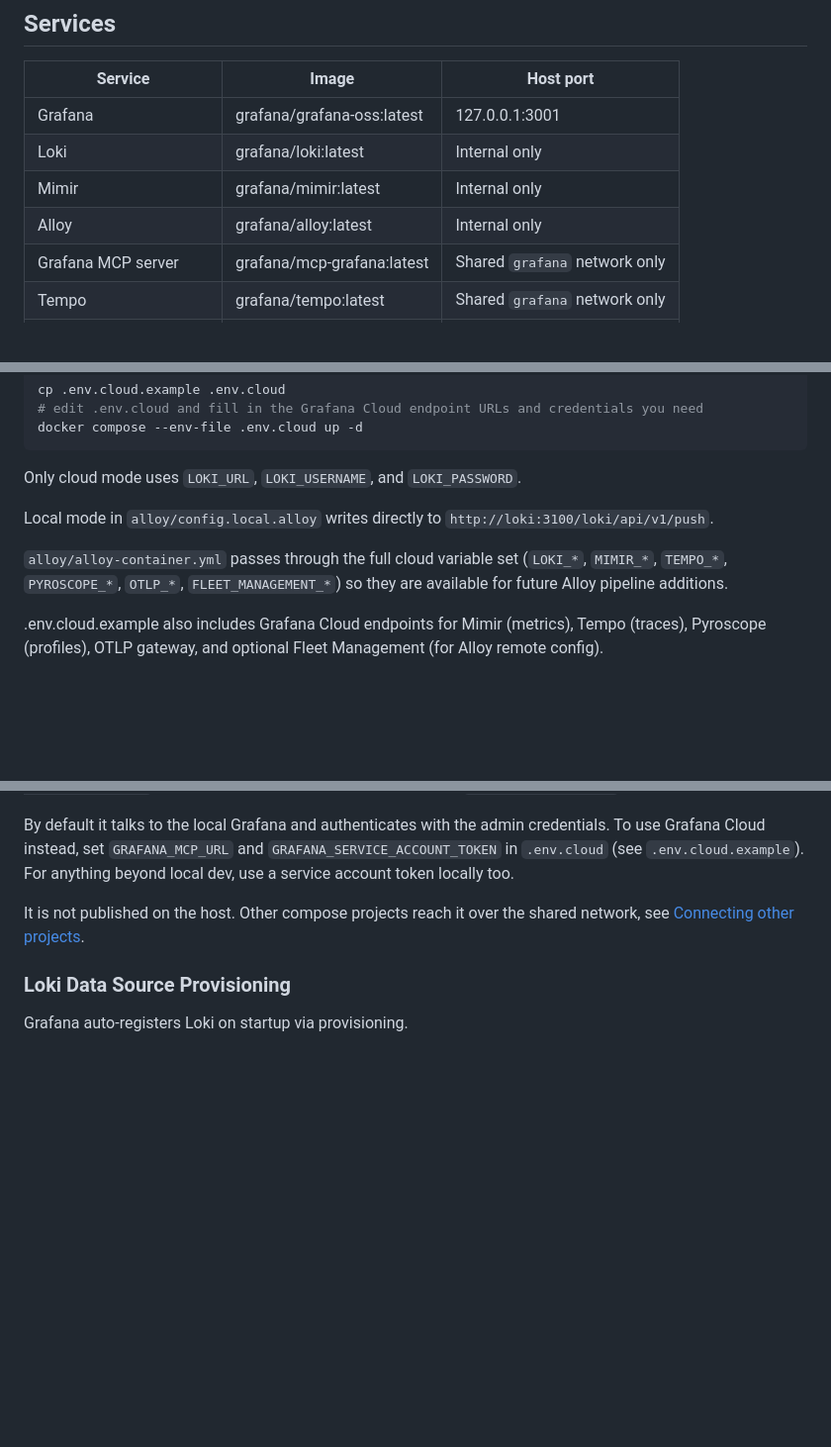
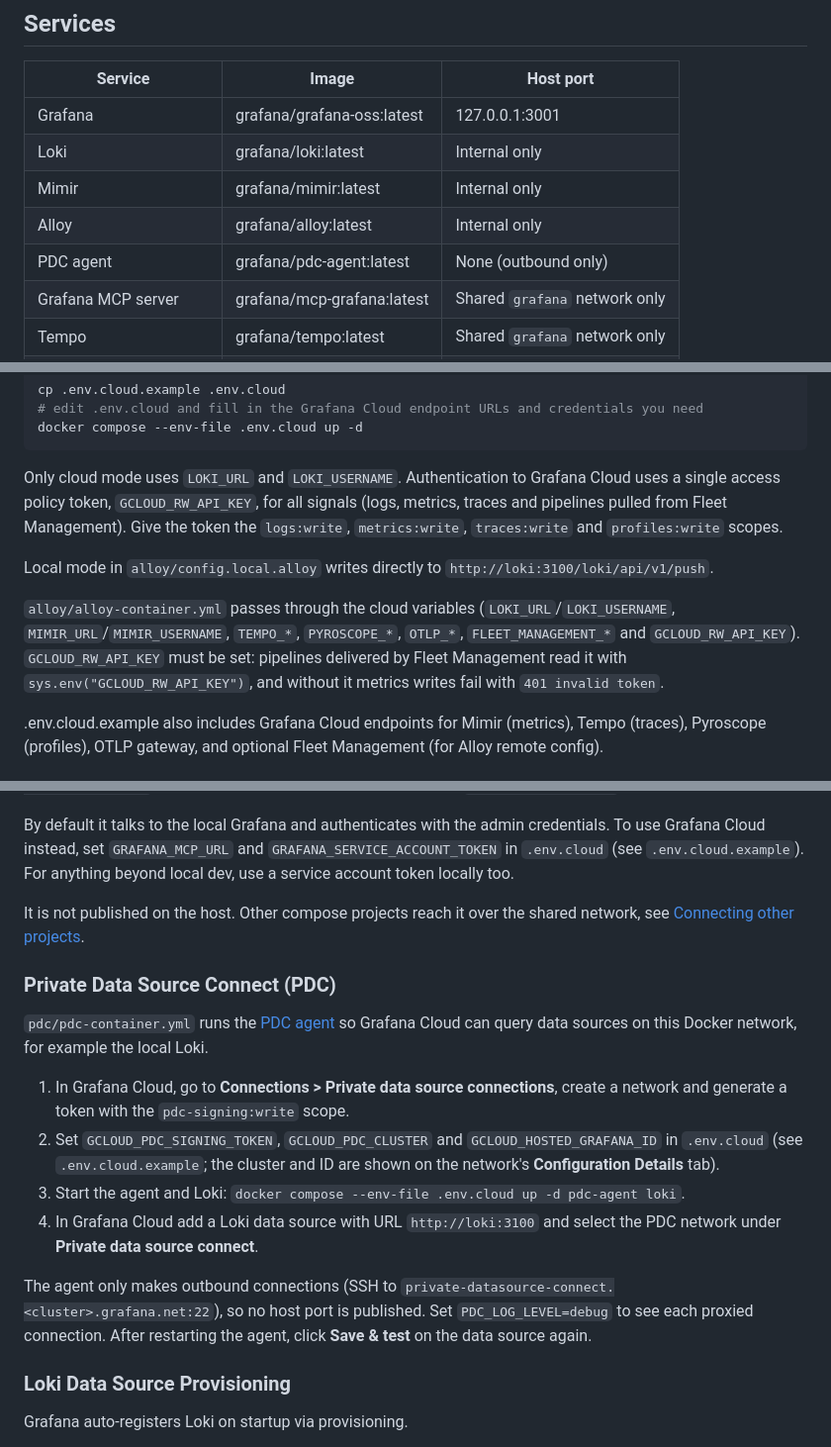
Before and after one commit to felixreichenbach/grafana-oss-stack, a Markdown page: README.md, 3 parts joined by grey strips. Shown at 99% size. Drawn GitHub-style; blank space fills up the shorter version.

Commit message:
Document GCLOUD_RW_API_KEY auth and PDC agent in README (#14)
Co-authored-by: Claude Sonnet 5.5 <noreply@anthropic.com>

````diff
--- a/README.md
+++ b/README.md
@@ -10,6 +10,7 @@ A basic Docker Compose setup running Grafana OSS, Loki, and Alloy with additiona
 | Loki | grafana/loki:latest | Internal only |
 | Mimir | grafana/mimir:latest | Internal only |
 | Alloy | grafana/alloy:latest | Internal only |
+| PDC agent | grafana/pdc-agent:latest | None (outbound only) |
 | Grafana MCP server | grafana/mcp-grafana:latest | Shared `grafana` network only |
 | Tempo | grafana/tempo:latest | Shared `grafana` network only |
 | Prometheus | prom/prometheus:latest | Internal only |
@@ -55,11 +56,11 @@ cp .env.cloud.example .env.cloud
 docker compose --env-file .env.cloud up -d
 ```
 
-Only cloud mode uses `LOKI_URL`, `LOKI_USERNAME`, and `LOKI_PASSWORD`.
+Only cloud mode uses `LOKI_URL` and `LOKI_USERNAME`. Authentication to Grafana Cloud uses a single access policy token, `GCLOUD_RW_API_KEY`, for all signals (logs, metrics, traces and pipelines pulled from Fleet Management). Give the token the `logs:write`, `metrics:write`, `traces:write` and `profiles:write` scopes.
 
 Local mode in `alloy/config.local.alloy` writes directly to `http://loki:3100/loki/api/v1/push`.
 
-`alloy/alloy-container.yml` passes through the full cloud variable set (`LOKI_*`, `MIMIR_*`, `TEMPO_*`, `PYROSCOPE_*`, `OTLP_*`, `FLEET_MANAGEMENT_*`) so they are available for future Alloy pipeline additions.
+`alloy/alloy-container.yml` passes through the cloud variables (`LOKI_URL`/`LOKI_USERNAME`, `MIMIR_URL`/`MIMIR_USERNAME`, `TEMPO_*`, `PYROSCOPE_*`, `OTLP_*`, `FLEET_MANAGEMENT_*` and `GCLOUD_RW_API_KEY`). `GCLOUD_RW_API_KEY` must be set: pipelines delivered by Fleet Management read it with `sys.env("GCLOUD_RW_API_KEY")`, and without it metrics writes fail with `401 invalid token`.
 
 .env.cloud.example also includes Grafana Cloud endpoints for Mimir (metrics), Tempo (traces), Pyroscope (profiles), OTLP gateway, and optional Fleet Management (for Alloy remote config).
 
@@ -124,6 +125,17 @@ By default it talks to the local Grafana and authenticates with the admin creden
 
 It is not published on the host. Other compose projects reach it over the shared network, see [Connecting other projects](#connecting-other-projects).
 
+### Private Data Source Connect (PDC)
+
+`pdc/pdc-container.yml` runs the [PDC agent](https://grafana.com/docs/grafana-cloud/connect-externally-hosted/private-data-source-connect/) so Grafana Cloud can query data sources on this Docker network, for example the local Loki.
+
+1. In Grafana Cloud, go to **Connections > Private data source connections**, create a network and generate a token with the `pdc-signing:write` scope.
+2. Set `GCLOUD_PDC_SIGNING_TOKEN`, `GCLOUD_PDC_CLUSTER` and `GCLOUD_HOSTED_GRAFANA_ID` in `.env.cloud` (see `.env.cloud.example`; the cluster and ID are shown on the network's **Configuration Details** tab).
+3. Start the agent and Loki: `docker compose --env-file .env.cloud up -d pdc-agent loki`.
+4. In Grafana Cloud add a Loki data source with URL `http://loki:3100` and select the PDC network under **Private data source connect**.
+
+The agent only makes outbound connections (SSH to `private-datasource-connect.<cluster>.grafana.net:22`), so no host port is published. Set `PDC_LOG_LEVEL=debug` to see each proxied connection. After restarting the agent, click **Save & test** on the data source again.
+
 ### Loki Data Source Provisioning
 
 Grafana auto-registers Loki on startup via provisioning.
````
